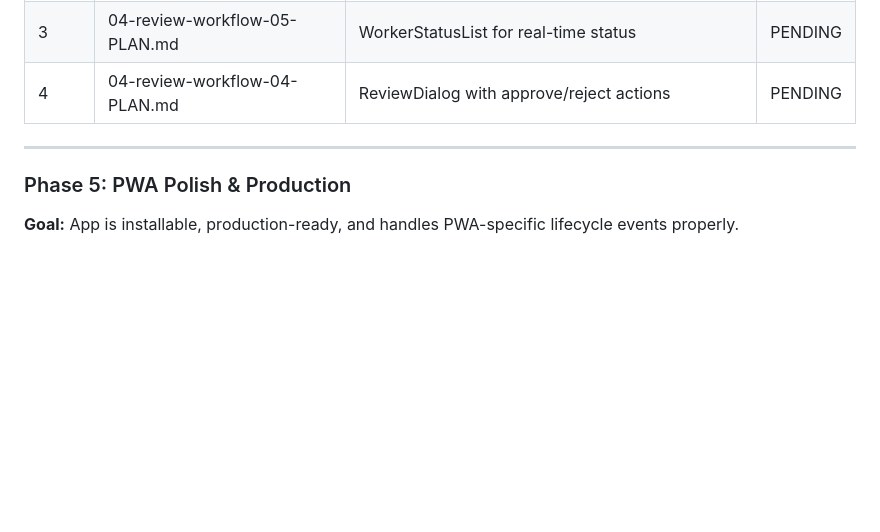
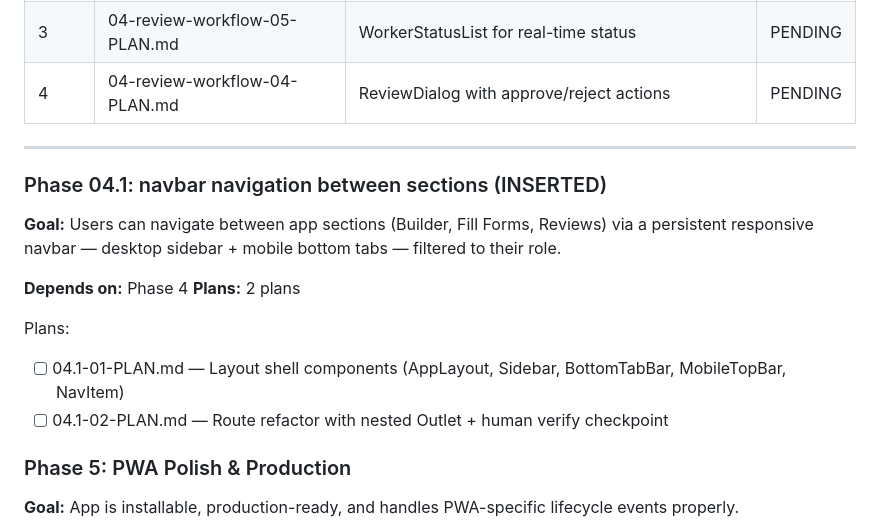
Before and after one commit to deleon626/Nexus, a Markdown page: .planning/ROADMAP.md, the part around the change. GitHub-like rendering; blank space fills up the shorter version.

Commit message:
docs(04.1): create phase plan

```diff
--- a/.planning/ROADMAP.md
+++ b/.planning/ROADMAP.md
@@ -123,6 +123,17 @@
 
 ---
 
+### Phase 04.1: navbar navigation between sections (INSERTED)
+
+**Goal:** Users can navigate between app sections (Builder, Fill Forms, Reviews) via a persistent responsive navbar — desktop sidebar + mobile bottom tabs — filtered to their role.
+
+**Depends on:** Phase 4
+**Plans:** 2 plans
+
+Plans:
+- [ ] 04.1-01-PLAN.md — Layout shell components (AppLayout, Sidebar, BottomTabBar, MobileTopBar, NavItem)
+- [ ] 04.1-02-PLAN.md — Route refactor with nested Outlet + human verify checkpoint
+
 ### Phase 5: PWA Polish & Production
 
 **Goal:** App is installable, production-ready, and handles PWA-specific lifecycle events properly.
```
Also changed, not shown: 2 other files.
